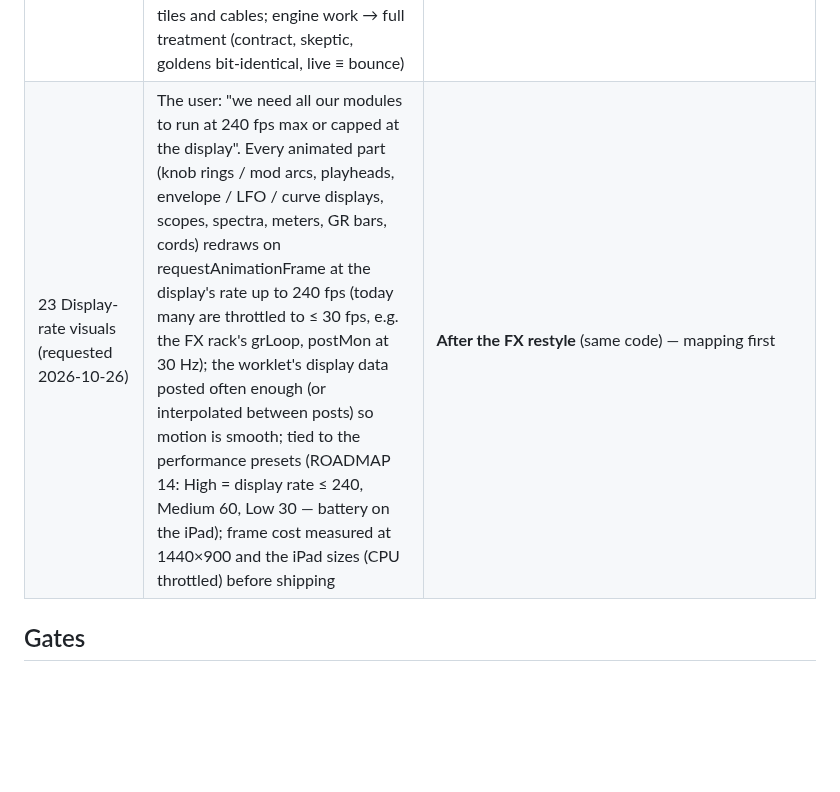
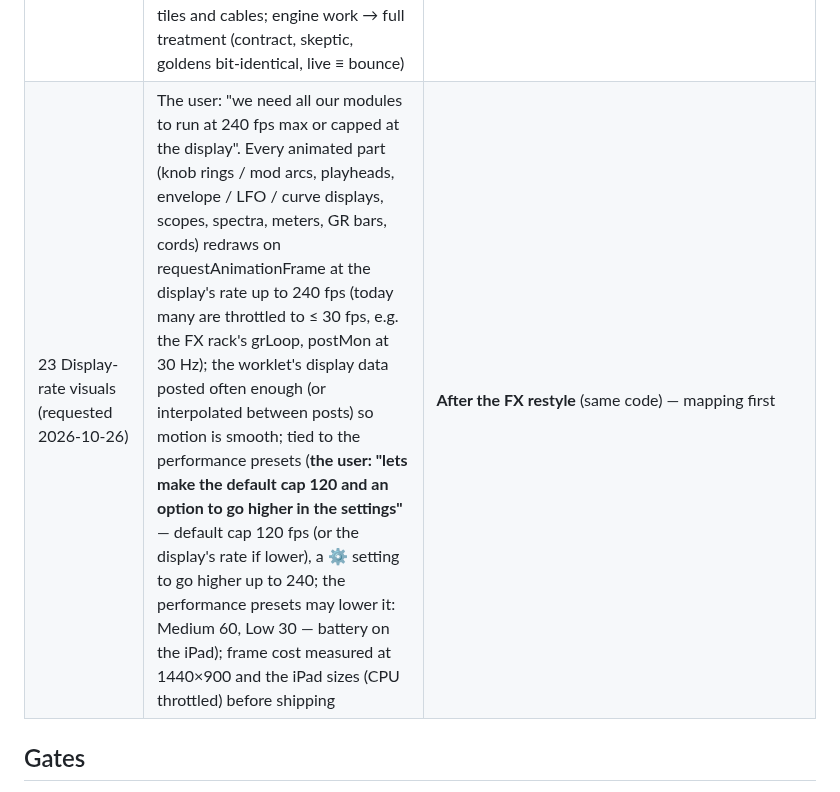
Before and after one commit to CorrugatedCarl/synth, a Markdown page: docs/canvas/ROADMAP.md, the part around the change. Drawn GitHub-style; blank space fills up the shorter version.

Commit message:
ROADMAP 23: the default visuals cap is 120 fps, a setting goes higher up to 240 (the user)
Co-Authored-By: Claude Opus 5.5 <noreply@anthropic.com>

```diff
--- a/docs/canvas/ROADMAP.md
+++ b/docs/canvas/ROADMAP.md
@@ -41,7 +41,7 @@ This is the living tracker for the canvas redesign. The design is [SPEC-canvas.m
 | 20 Guided tutorial: your first beat (requested 2026-10-26) | The user: "a tutorial for people to be introduced to wavecraft so they can be guided through making their first beat" — a step-by-step guided walkthrough inside the app (Wavecraft + our own drum machine, row 19) ending in a first beat; iPad-first, skippable, re-openable. **Its sound target (the user, 2026-10-26: "definitely a tutorial")**: the user's own Wavecraft patch — a "Saw to Square" wavetable oscillator whose position an LFO sweeps, two LFOs of different shapes / rates on an MG Low 12 filter's cutoff, the Envelope on LEVEL, effects Reverb (Plate) → a Ducker keyed by the kick → two Utility modules moved by LFOs (auto-pan / width), 128 BPM, everything synced — each step of the tutorial teaches one of those moves (ask the user for the saved project file to rebuild it exactly) | **Queued** — needs row 19 |
 | 21 Automation recording (requested 2026-10-26) | The user: "eventually we will need to add modulation recording on the tracks like ableton has for as many variables as we can" — arm, move knobs while the song plays, the moves become editable automation curves per track, played back (the knob follows) until the user grabs it (override / re-enable as in Ableton). Every control already carries a data-dest id (the modulation addressing), so nearly every parameter can be a target (synths, Wavecraft, effects, mixer); reuse stage R's recording / per-pass undo / overwrite and the existing CC recording. Questions when it starts: lanes under the clip vs in the arrangement, grab = pause vs overwrite, which parameters first | **Eventually** (the user) |
 | 22 Modulators on the master (requested 2026-10-26) | The user: "i should be able to put lfos on the master track to tie them to effects knobs". Today the master canvas refuses modulation (main.js ~:9621 "no modulation on the master canvas"): MASTER ('synth-master') runs no ModCore. Give MASTER the tracks' modulation (canvas LFOs / envelopes / macros onto the master's effects knobs), the master canvas the modulator tiles and cables; engine work → full treatment (contract, skeptic, goldens bit-identical, live ≡ bounce) | **Next big build after the FX restyle** (the lead's proposal) |
-| 23 Display-rate visuals (requested 2026-10-26) | The user: "we need all our modules to run at 240 fps max or capped at the display". Every animated part (knob rings / mod arcs, playheads, envelope / LFO / curve displays, scopes, spectra, meters, GR bars, cords) redraws on requestAnimationFrame at the display's rate up to 240 fps (today many are throttled to ≤ 30 fps, e.g. the FX rack's grLoop, postMon at 30 Hz); the worklet's display data posted often enough (or interpolated between posts) so motion is smooth; tied to the performance presets (ROADMAP 14: High = display rate ≤ 240, Medium 60, Low 30 — battery on the iPad); frame cost measured at 1440×900 and the iPad sizes (CPU throttled) before shipping | **After the FX restyle** (same code) — mapping first |
+| 23 Display-rate visuals (requested 2026-10-26) | The user: "we need all our modules to run at 240 fps max or capped at the display". Every animated part (knob rings / mod arcs, playheads, envelope / LFO / curve displays, scopes, spectra, meters, GR bars, cords) redraws on requestAnimationFrame at the display's rate up to 240 fps (today many are throttled to ≤ 30 fps, e.g. the FX rack's grLoop, postMon at 30 Hz); the worklet's display data posted often enough (or interpolated between posts) so motion is smooth; tied to the performance presets (**the user: "lets make the default cap 120 and an option to go higher in the settings"** — default cap 120 fps (or the display's rate if lower), a ⚙ setting to go higher up to 240; the performance presets may lower it: Medium 60, Low 30 — battery on the iPad); frame cost measured at 1440×900 and the iPad sizes (CPU throttled) before shipping | **After the FX restyle** (same code) — mapping first |
 
 ## Gates
 
```
